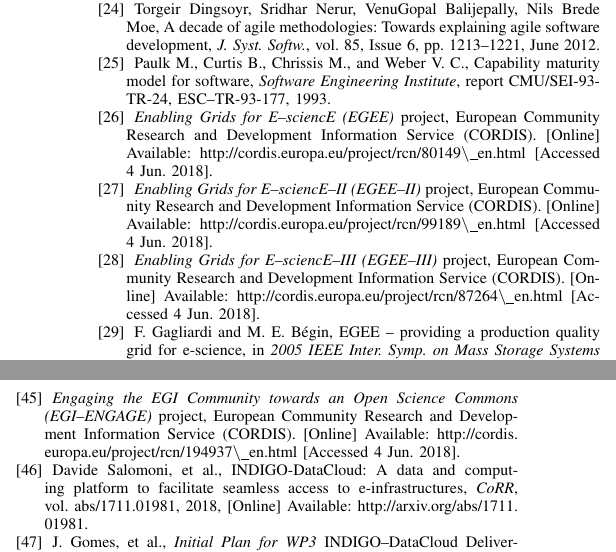
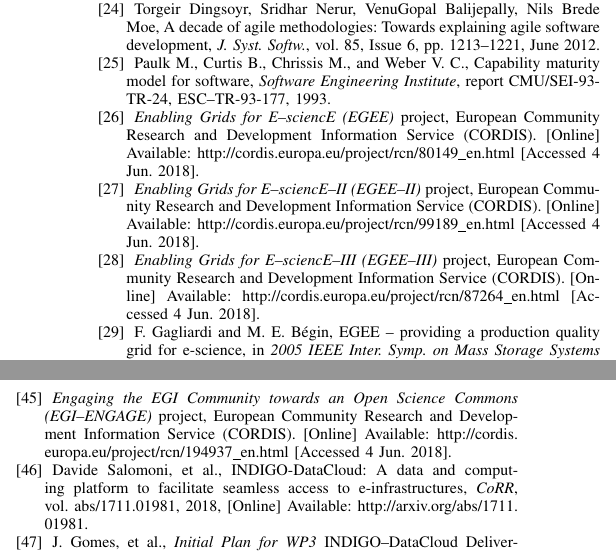
Before and after one commit to VibhutiDKhanduri/paper-ieee-software-reliability, a LaTeX paper (paper-ieee-trans.tex): two parts of the columns of page 11 of 11, joined at a grey line, cut so that both start at the same text. Compiled offline with pdfLaTeX; a missing font is replaced by an installed copy or a similar font; a LaTeX package or settings file that is missing is left out.

Commit message:
Remove backslash from urls

```diff
--- a/paper-ieee-trans.tex
+++ b/paper-ieee-trans.tex
@@ -960,19 +960,19 @@
 \bibitem{cordis:egee}
 \emph{Enabling Grids for E--sciencE (EGEE)} project, European Community Research and
 Development Information Service (CORDIS).
-[Online] Available: \url{http://cordis.europa.eu/project/rcn/80149\_en.html}
+[Online] Available: \url{http://cordis.europa.eu/project/rcn/80149_en.html}
 [Accessed 4 Jun. 2018].
 
 \bibitem{cordis:egee2}
 \emph{Enabling Grids for E--sciencE--II (EGEE--II)} project, European Community Research and
 Development Information Service (CORDIS).
-[Online] Available: \url{http://cordis.europa.eu/project/rcn/99189\_en.html}
+[Online] Available: \url{http://cordis.europa.eu/project/rcn/99189_en.html}
 [Accessed 4 Jun. 2018].
 
 \bibitem{cordis:egee3}
 \emph{Enabling Grids for E--sciencE--III (EGEE--III)} project, European Community
 Research and Development Information Service (CORDIS).
-[Online] Available: \url{http://cordis.europa.eu/project/rcn/87264\_en.html}
+[Online] Available: \url{http://cordis.europa.eu/project/rcn/87264_en.html}
 [Accessed 4 Jun. 2018].
 
 \bibitem{egee}
@@ -1073,7 +1073,7 @@
 \bibitem{cordis:egi-engage}
 \emph{Engaging the EGI Community towards an Open Science Commons (EGI--ENGAGE)}
 project, European Community Research and Development Information Service (CORDIS).
-[Online] Available: \url{http://cordis.europa.eu/project/rcn/194937\_en.html}
+[Online] Available: \url{http://cordis.europa.eu/project/rcn/194937_en.html}
 [Accessed 4 Jun. 2018].
 
 \bibitem{cordis:indigo}
```
